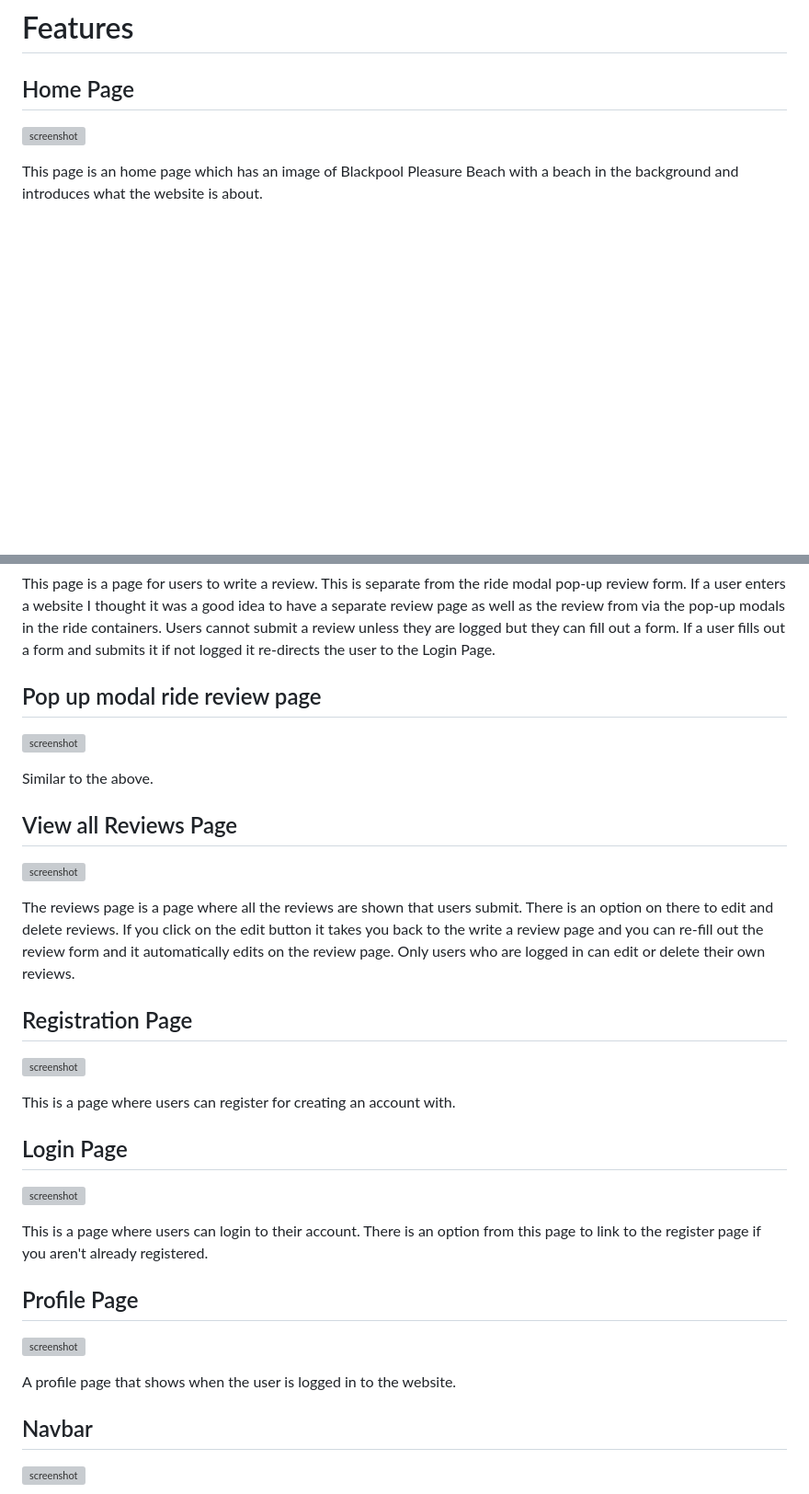
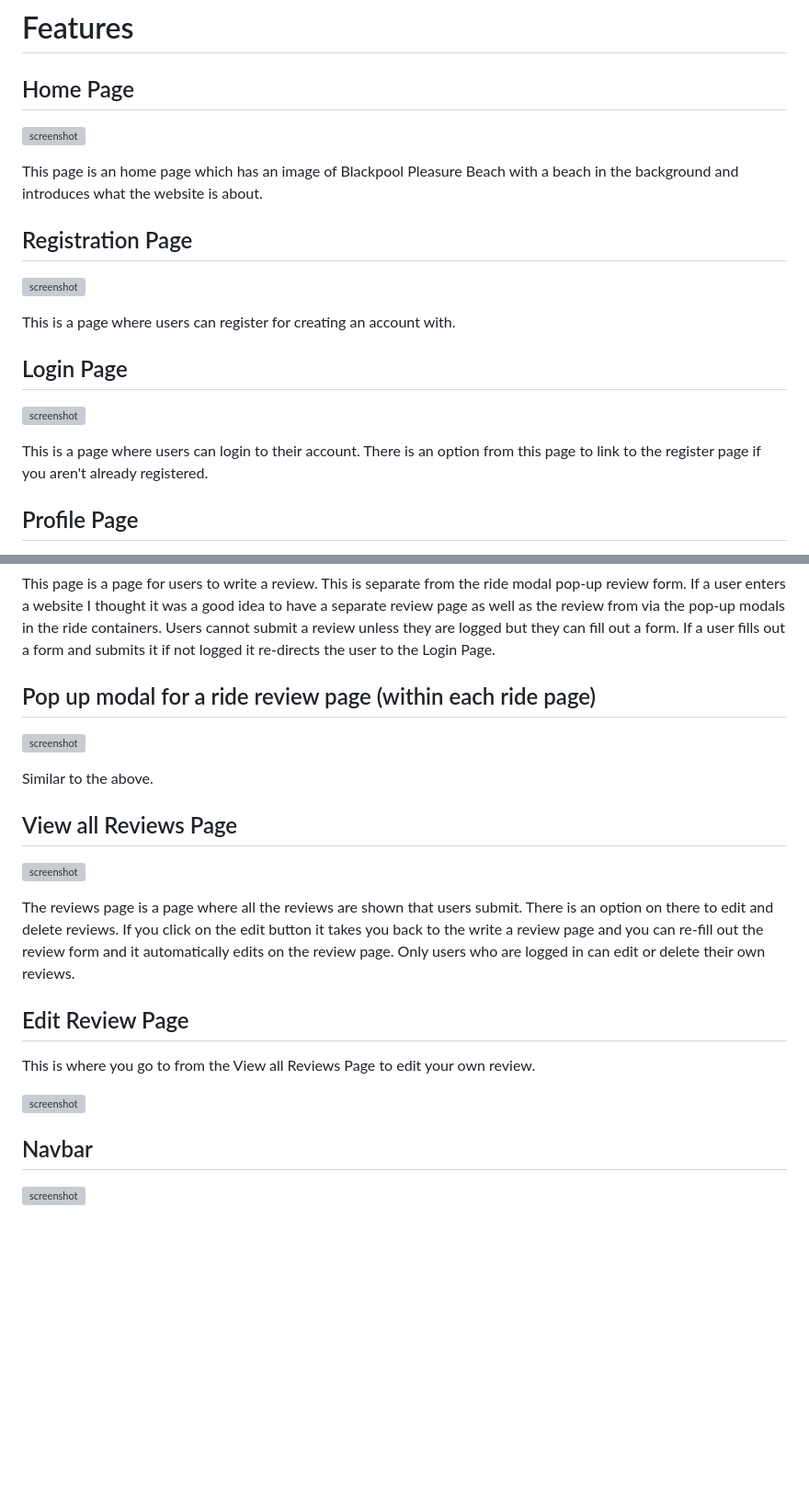
Before and after one commit to hannahro15/Theme-park-reviews-site, a Markdown page: README.md, 2 parts joined by grey strips. Shown at 92% size. GitHub-like rendering; blank space fills up the shorter version; grey boxes are pictures that could not be loaded.

```diff
--- a/README.md
+++ b/README.md
@@ -116,3 +116,17 @@ One field in two different collections have different field names but actually h
 
 This page is an home page which has an image of Blackpool Pleasure Beach with a beach in the background and introduces what the website is about.
 
+## Registration Page
+
+![screenshot]()
+
+This is a page where users can register for creating an account with.
+
+## Login Page
+
+![screenshot]()
+
+This is a page where users can login to their account. There is an option from this page to link to the register page if you aren't already registered.
+
+## Profile Page
+
@@ -138,7 +156,7 @@ Works similar to the 'View all Rides page" mentioned above but doesn't have a se
 
 This page is a page for users to write a review. This is separate from the ride modal pop-up review form. If a user enters a website I thought it was a good idea to have a separate review page as well as the review from via the pop-up modals in the ride containers. Users cannot submit a review unless they are logged but they can fill out a form. If a user fills out a form and submits it if not logged it re-directs the user to the Login Page.
 
-## Pop up modal ride review page
+## Pop up modal for a ride review page (within each ride page)
 
 ![screenshot]()
 
@@ -150,23 +168,11 @@ Similar to the above.
 
 The reviews page is a page where all the reviews are shown that users submit. There is an option on there to edit and delete reviews. If you click on the edit button it takes you back to the write a review page and you can re-fill out the review form and it automatically edits on the review page. Only users who are logged in can edit or delete their own reviews.
 
-## Registration Page
+## Edit Review Page
+
+This is where you go to from the View all Reviews Page to edit your own review.
 
 ![screenshot]()
-
-This is a page where users can register for creating an account with.
-
-## Login Page
-
-![screenshot]()
-
-This is a page where users can login to their account. There is an option from this page to link to the register page if you aren't already registered.
-
-## Profile Page
-
-![screenshot]()
-
-A profile page that shows when the user is logged in to the website.
 
 ## Navbar
 
```
Also changed, not shown: other parts of README.md (+95 -0 lines).
